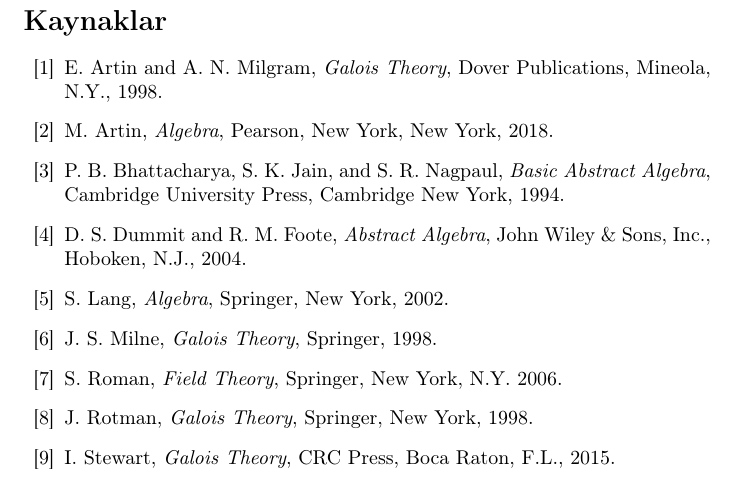
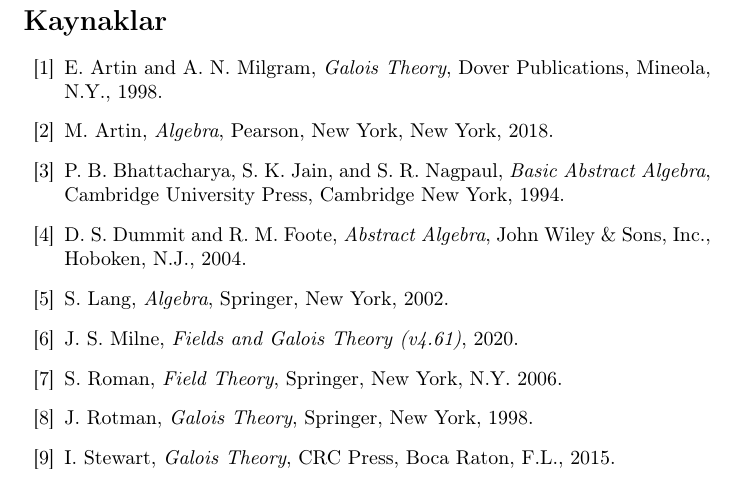
Before and after one commit to 0l1fe/Cisimler-ve-Galois-Teorisi, a LaTeX document (main.tex): part of page 34 of 34, cut so that both start at the same text. Compiled offline with pdfLaTeX.

Commit message:
Update main.tex

```diff
--- a/main.tex
+++ b/main.tex
@@ -1433,7 +1433,7 @@
 			S.~Lang, \emph{Algebra}, Springer, New York, 2002.
 
 		\bibitem{6}
-			J.~S. Milne, \emph{Galois Theory}, Springer, 1998.
+			J.~S. Milne, \emph{Fields and Galois Theory (v4.61)}, 2020.
 
 		\bibitem{7}
 			S.~Roman, \emph{Field Theory}, Springer, New York, N.Y. 2006.
```
